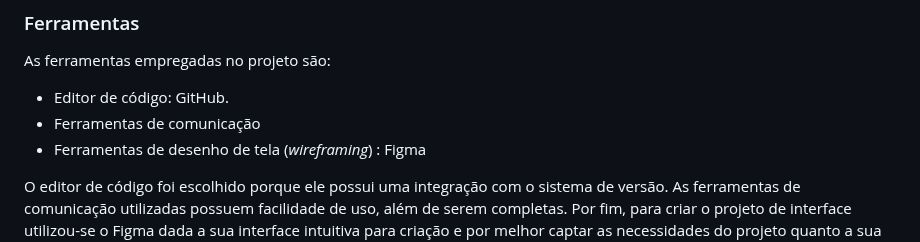
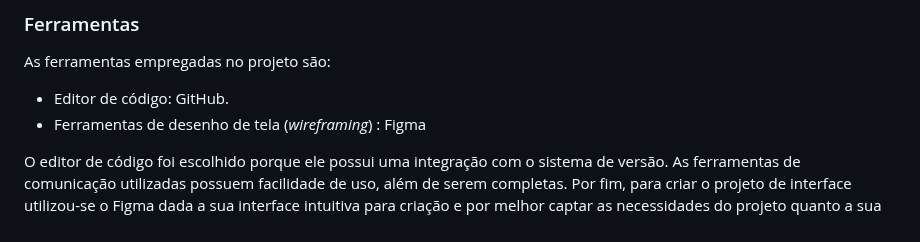
Before and after one commit to ICEI-PUC-Minas-PMV-ADS/pmv-ads-2024-1-e1-proj-web-t1-pmv-ads-2024-1-e1-eventracker, a Markdown page: documentos/03-Metodologia.md, the part around the change. GitHub-like rendering.

```diff
--- a/documentos/03-Metodologia.md
+++ b/documentos/03-Metodologia.md
@@ -53,7 +53,6 @@ O quadro kanban do grupo no GitHub está disponível no link [https://github.com
 As ferramentas empregadas no projeto são:
 
 - Editor de código: GitHub.
-- Ferramentas de comunicação
 - Ferramentas de desenho de tela (_wireframing_) : Figma
 
 O editor de código foi escolhido porque ele possui uma integração com o sistema de versão. As ferramentas de comunicação utilizadas possuem facilidade de uso, além de serem completas. Por fim, para criar o projeto de interface utilizou-se o Figma dada a sua interface intuitiva para criação e por melhor captar as necessidades do projeto quanto a sua representação.
```
